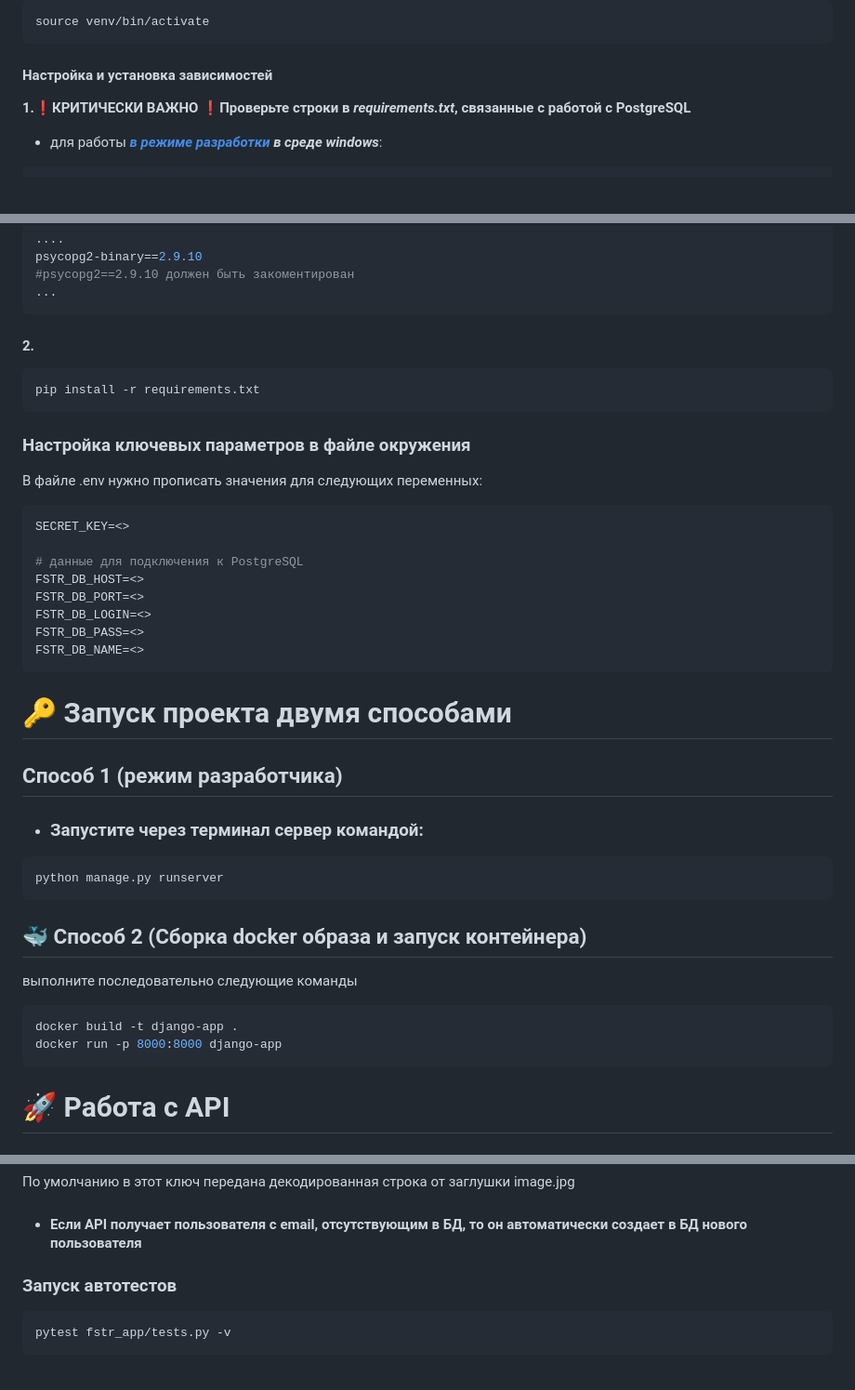
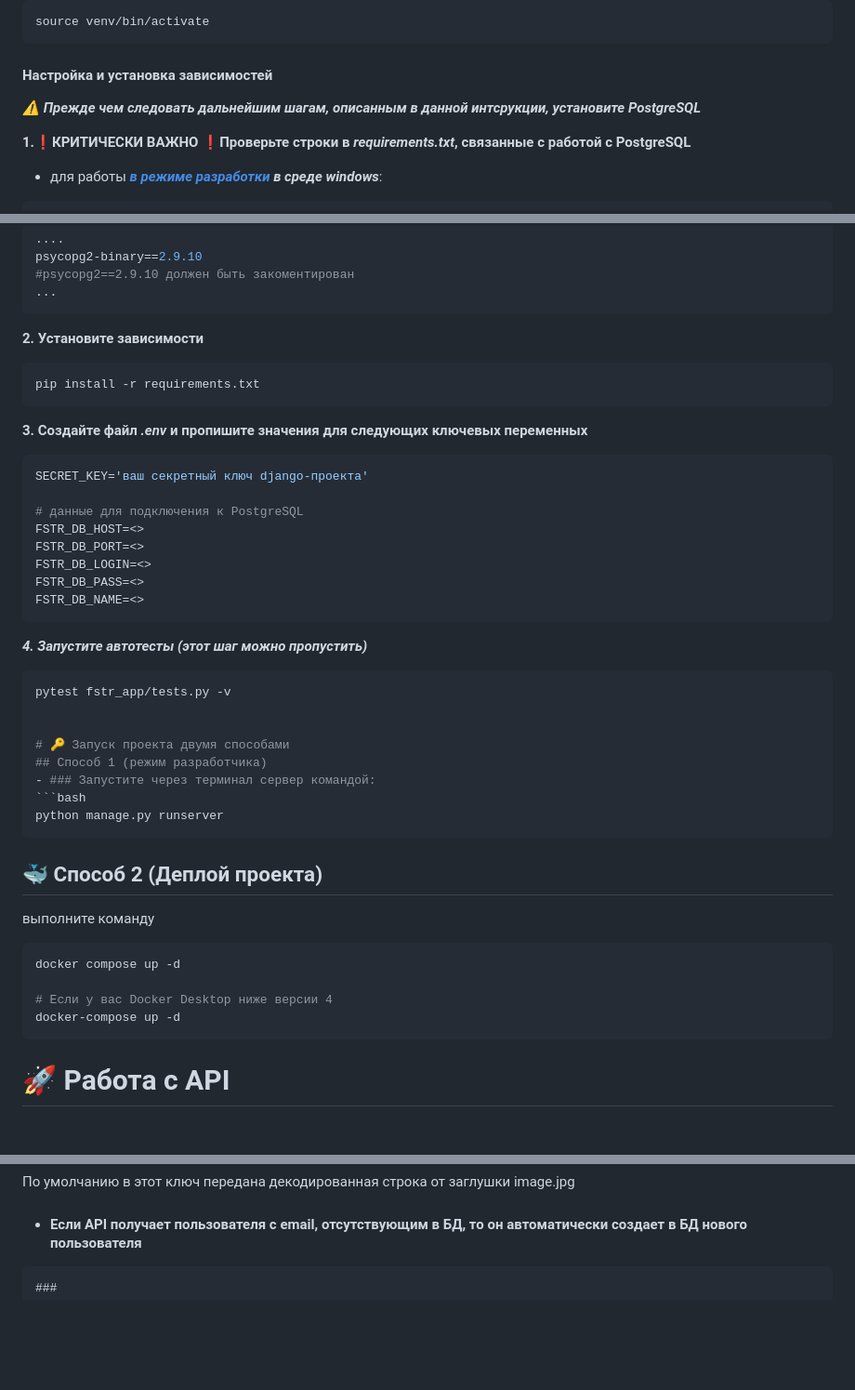
Before and after one commit to SaitBakhteev/sprintProject, a Markdown page: README.md, 3 parts joined by grey strips. Shown: that part at 93% size. Drawn GitHub-style; blank space fills up the shorter version.

````diff
--- a/README.md
+++ b/README.md
@@ -32,6 +32,7 @@ Linux/Mac:
 source venv/bin/activate
 ```
 #### Настройка и установка зависимостей
+***⚠️ Прежде чем следовать дальнейшим шагам, описанным в данной интсрукции, установите PostgreSQL***
 
 **1.❗️КРИТИЧЕСКИ ВАЖНО ❗️Проверьте строки в ***requirements.txt***, связанные с работой с PostgreSQL**
 - для работы ***[в режиме разработки](#способ-1-режим-разработчика) в среде windows***:
@@ -49,16 +50,15 @@ psycopg2-binary==2.9.10
 ...
 ```
 
-<h4>2.</h4>
+**2. Установите зависимости**
 
 ```bash
 pip install -r requirements.txt
 ```
 
-### Настройка ключевых параметров в файле окружения
-В файле .env нужно прописать значения для следующих переменных:
+**3. Создайте файл ***.env*** и пропишите значения для следующих ключевых переменных**
 ```ini
-SECRET_KEY=<>
+SECRET_KEY='ваш секретный ключ django-проекта'
 
 # данные для подключения к PostgreSQL
 FSTR_DB_HOST=<>
@@ -67,6 +67,10 @@ FSTR_DB_LOGIN=<>
 FSTR_DB_PASS=<>
 FSTR_DB_NAME=<>
 ```
+***4. Запустите автотесты (этот шаг можно пропустить)***
+```bash
+pytest fstr_app/tests.py -v
+
 
 # 🔑 Запуск проекта двумя способами
 ## Способ 1 (режим разработчика)
@@ -74,11 +78,13 @@ FSTR_DB_NAME=<>
 ```bash
 python manage.py runserver
 ```
-## 🐳 Способ 2 (Сборка docker образа и запуск контейнера)
-выполните последовательно следующие команды
+## 🐳 Способ 2 (Деплой проекта)
+выполните команду
 ```bash
-docker build -t django-app .
-docker run -p 8000:8000 django-app
+docker compose up -d
+
+# Если у вас Docker Desktop ниже версии 4
+docker-compose up -d
 ```
 # 🚀 Работа с API
 - ### Перейдите в браузере на страницу http://localhost:8000/api/docs.
@@ -99,8 +105,5 @@ docker run -p 8000:8000 django-app
 
 - #### Если API получает пользователя с email, отсутствующим в БД, то он автоматически создает в БД нового пользователя
 
-### Запуск автотестов
-```bash
-pytest fstr_app/tests.py -v
 ```
 ###
````
